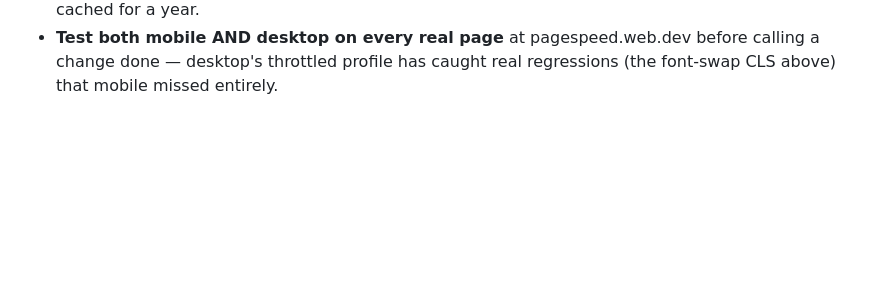
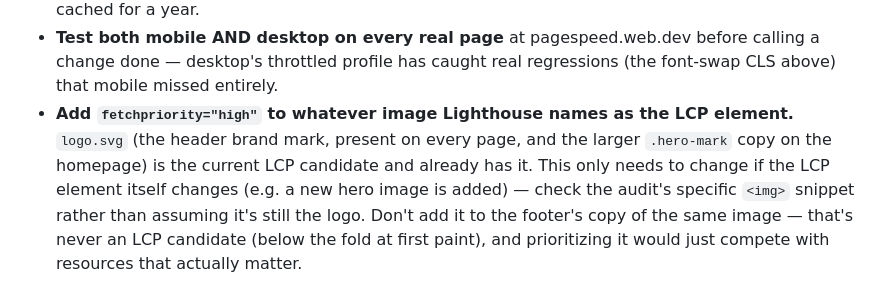
Before and after one commit to Hevexa/hevexa-website, a Markdown page: STYLE_GUIDE.md, the part around the change. GitHub-like rendering; blank space fills up the shorter version.

Commit message:
Add fetchpriority=high LCP checklist item to STYLE_GUIDE
Follow-up to the previous commit -- this was missed from the perf
checklist the first time it was written up, and the user caught it.

Co-Authored-By: Claude Sonnet 5 <noreply@anthropic.com>

```diff
--- a/STYLE_GUIDE.md
+++ b/STYLE_GUIDE.md
@@ -204,3 +204,12 @@ setup, not theoretical:
   pagespeed.web.dev before calling a change done — desktop's throttled
   profile has caught real regressions (the font-swap CLS above) that
   mobile missed entirely.
+- **Add `fetchpriority="high"` to whatever image Lighthouse names as the
+  LCP element.** `logo.svg` (the header brand mark, present on every page,
+  and the larger `.hero-mark` copy on the homepage) is the current LCP
+  candidate and already has it. This only needs to change if the LCP
+  element itself changes (e.g. a new hero image is added) — check the
+  audit's specific `<img>` snippet rather than assuming it's still the
+  logo. Don't add it to the footer's copy of the same image — that's never
+  an LCP candidate (below the fold at first paint), and prioritizing it
+  would just compete with resources that actually matter.
```
